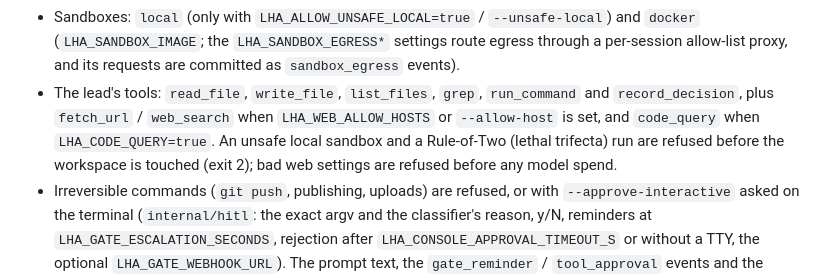
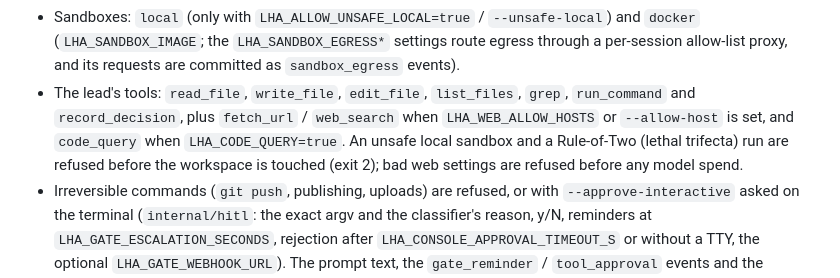
Before and after one commit to calvinchengx/long-horizon-agent, a Markdown page: go/README.md, the part around the change. GitHub-like rendering.

```diff
--- a/go/README.md
+++ b/go/README.md
@@ -27,9 +27,10 @@ LHA_SANDBOX=local LHA_ALLOW_UNSAFE_LOCAL=true ./lha run-local --item "say hello"
 - Sandboxes: `local` (only with `LHA_ALLOW_UNSAFE_LOCAL=true` / `--unsafe-local`) and `docker`
   (`LHA_SANDBOX_IMAGE`; the `LHA_SANDBOX_EGRESS*` settings route egress through a per-session
   allow-list proxy, and its requests are committed as `sandbox_egress` events).
-- The lead's tools: `read_file`, `write_file`, `list_files`, `grep`, `run_command` and
+- The lead's tools: `read_file`, `write_file`, `edit_file`, `list_files`, `grep`, `run_command` and
   `record_decision`, plus `fetch_url` / `web_search` when `LHA_WEB_ALLOW_HOSTS` or `--allow-host`
-  is set, and `code_query` when `LHA_CODE_QUERY=true`. An unsafe local sandbox and a Rule-of-Two (lethal trifecta) run are refused before the
+  is set, and `code_query` when `LHA_CODE_QUERY=true`. An unsafe local sandbox and a Rule-of-Two
+  (lethal trifecta) run are refused before the
   workspace is touched (exit 2); bad web settings are refused before any model spend.
 - Irreversible commands (`git push`, publishing, uploads) are refused, or with
   `--approve-interactive` asked on the terminal (`internal/hitl`: the exact argv and the
```
Also changed, not shown: docs/19-wire-contract.md (+2 -0 lines), spec/README.md (+1 -0 lines).
